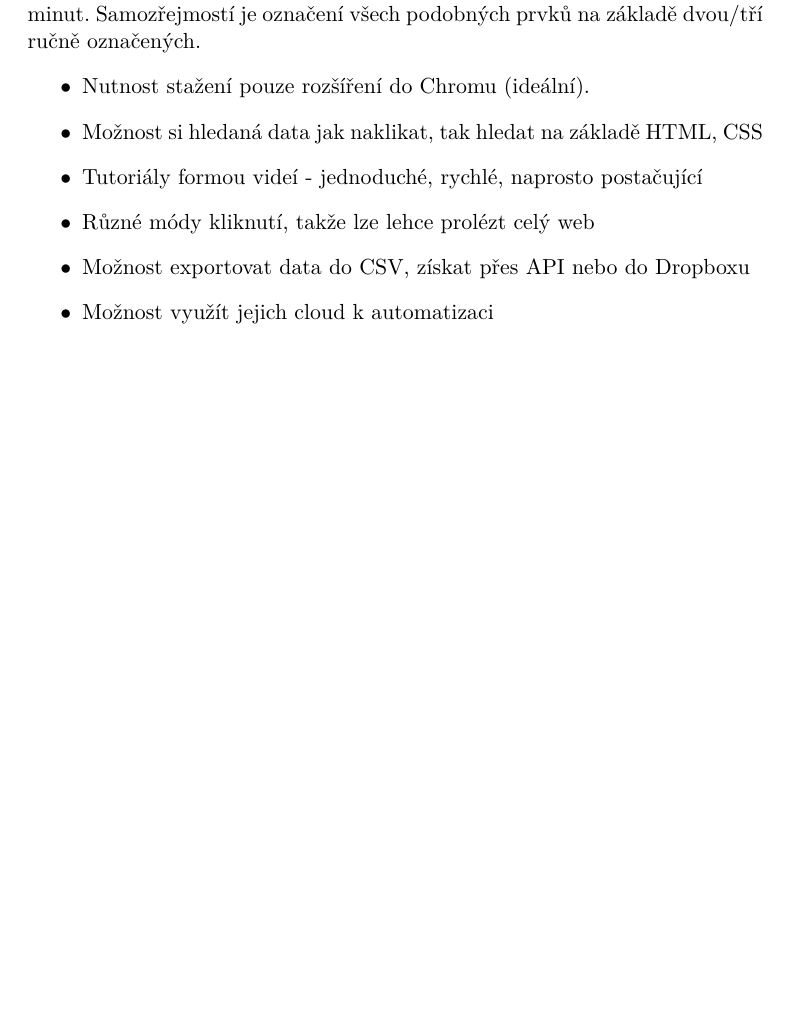
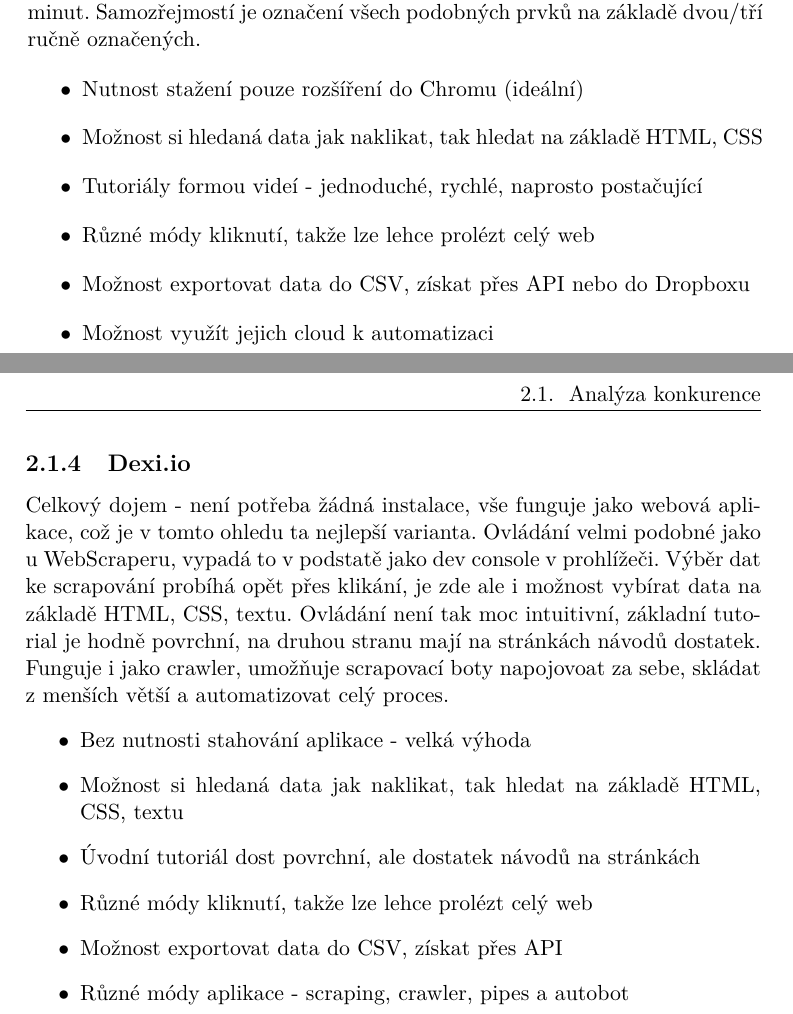
Before and after one commit to drahoja9/scraper, a LaTeX thesis (LaTeX/Sablona_BP_UTF-8.tex): part of page 20 of 29 before the commit and two parts of pages 20 and 21 of 31 after it, the two joined at a grey line, cut so that both start at the same text, the shorter picture padded with empty space. The pictures show the PDF file LaTeX/Sablona_BP_UTF-8.pdf that the author committed with the source.

Commit message:
Added dexi.io to scrapers

```diff
--- a/LaTeX/Sablona_BP_UTF-8.tex
+++ b/LaTeX/Sablona_BP_UTF-8.tex
@@ -91,12 +91,23 @@ Celkový dojem - opět velmi těžkopádná aplikace, nepřehledná a složitá.
 \subsection{WebScaper}
 Celkový dojem - zatim rozhodně nejlepší aplikace. Jednoduchá instalace (pouze rozšíření do Chromu) a hlavně JEDNODUCHÉ a PŘEHLEDNÉ ovládaní. Nastavování probíhá skrze dev console v Chromu, všechno běží hladce a plynule. Klikání je jednoduché a intuitivní, tutoriály vysvětlí vše potřebné během pár minut. Samozřejmostí je označení všech podobných prvků na základě dvou/tří ručně označených.
 \begin{itemize}
-	\item Nutnost stažení pouze rozšíření do Chromu (ideální).
+	\item Nutnost stažení pouze rozšíření do Chromu (ideální)
 	\item Možnost si hledaná data jak naklikat, tak hledat na základě HTML, CSS
 	\item Tutoriály formou videí - jednoduché, rychlé, naprosto postačující
 	\item Různé módy kliknutí, takže lze lehce prolézt celý web
 	\item Možnost exportovat data do CSV, získat přes API nebo do Dropboxu
 	\item Možnost využít jejich cloud k automatizaci
+\end{itemize}
+
+\subsection{Dexi.io}
+Celkový dojem - není potřeba žádná instalace, vše funguje jako webová aplikace, což je v tomto ohledu ta nejlepší varianta. Ovládání velmi podobné jako u WebScraperu, vypadá to v podstatě jako dev console v prohlížeči. Výběr dat ke scrapování probíhá opět přes klikání, je zde ale i možnost vybírat data na základě HTML, CSS, textu. Ovládání není tak moc intuitivní, základní tutorial je hodně povrchní, na druhou stranu mají na stránkách návodů dostatek. Funguje i jako crawler, umož\v{n}uje scrapovací boty napojovoat za sebe, skládat z menších větší a automatizovat celý proces.
+\begin{itemize}
+	\item Bez nutnosti stahování aplikace - velká výhoda
+	\item Možnost si hledaná data jak naklikat, tak hledat na základě HTML, CSS, textu
+	\item Úvodní tutoriál dost povrchní, ale dostatek návodů na stránkách
+	\item Různé módy kliknutí, takže lze lehce prolézt celý web
+	\item Možnost exportovat data do CSV, získat přes API
+	\item Různé módy aplikace - scraping, crawler, pipes a autobot
 \end{itemize}
 
 
```
Also changed, not shown: LaTeX/Sablona_BP_UTF-8.pdf, 4 other files.
